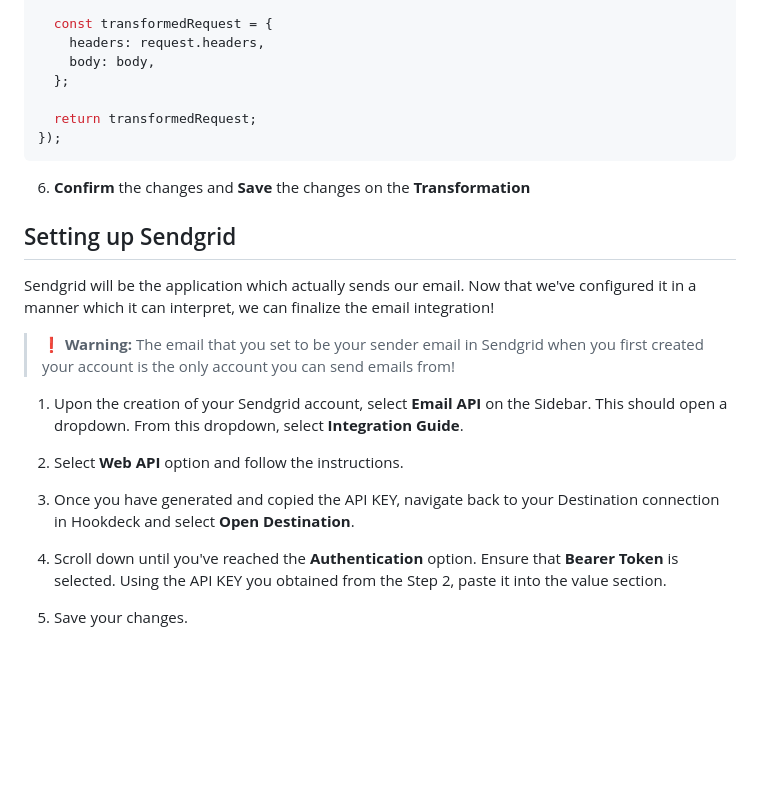
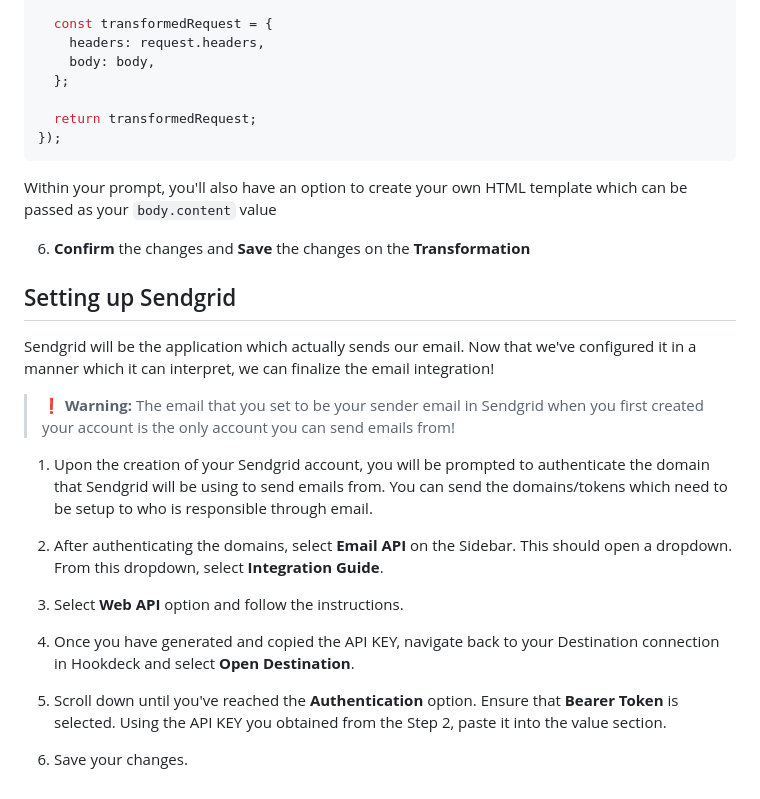
Before and after one commit to portalis-ai/portalis-external-samples, a Markdown page: support-docs/Sending Emails Using Hookdeck+Sendgrid.md, the part around the change printed below. Drawn GitHub-style; blank space fills up the shorter version.

Commit message:
updated support docs

````diff
--- a/support-docs/Sending Emails Using Hookdeck+Sendgrid.md
+++ b/support-docs/Sending Emails Using Hookdeck+Sendgrid.md
@@ -345,6 +153,8 @@ addHandler("transform", (request, context) => {
 });
 ```
 
+Within your prompt, you'll also have an option to create your own HTML template which can be passed as your `body.content` value
+
 6. **Confirm** the changes and **Save** the changes on the **Transformation**
 
 ## Setting up Sendgrid
@@ -353,12 +163,14 @@ Sendgrid will be the application which actually sends our email. Now that we've
 
 > ❗ **Warning:** The email that you set to be your sender email in Sendgrid when you first created your account is the only account you can send emails from!
 
-1. Upon the creation of your Sendgrid account, select **Email API** on the Sidebar. This should open a dropdown. From this dropdown, select **Integration Guide**.
+1. Upon the creation of your Sendgrid account, you will be prompted to authenticate the domain that Sendgrid will be using to send emails from. You can send the domains/tokens which need to be setup to who is responsible through email.
 
-2. Select **Web API** option and follow the instructions.
+2. After authenticating the domains, select **Email API** on the Sidebar. This should open a dropdown. From this dropdown, select **Integration Guide**.
 
-3. Once you have generated and copied the API KEY, navigate back to your Destination connection in Hookdeck and select **Open Destination**.
+3. Select **Web API** option and follow the instructions.
 
-4. Scroll down until you've reached the **Authentication** option. Ensure that **Bearer Token** is selected. Using the API KEY you obtained from the Step 2, paste it into the value section.
+4. Once you have generated and copied the API KEY, navigate back to your Destination connection in Hookdeck and select **Open Destination**.
 
-5. Save your changes.
+5. Scroll down until you've reached the **Authentication** option. Ensure that **Bearer Token** is selected. Using the API KEY you obtained from the Step 2, paste it into the value section.
+
+6. Save your changes.
````
Also changed, not shown: other parts of support-docs/Sending Emails Using Hookdeck+Sendgrid.md (+1 -193 lines), support-docs/FAQ for Website Builders.md (added, +37 -0 lines).
